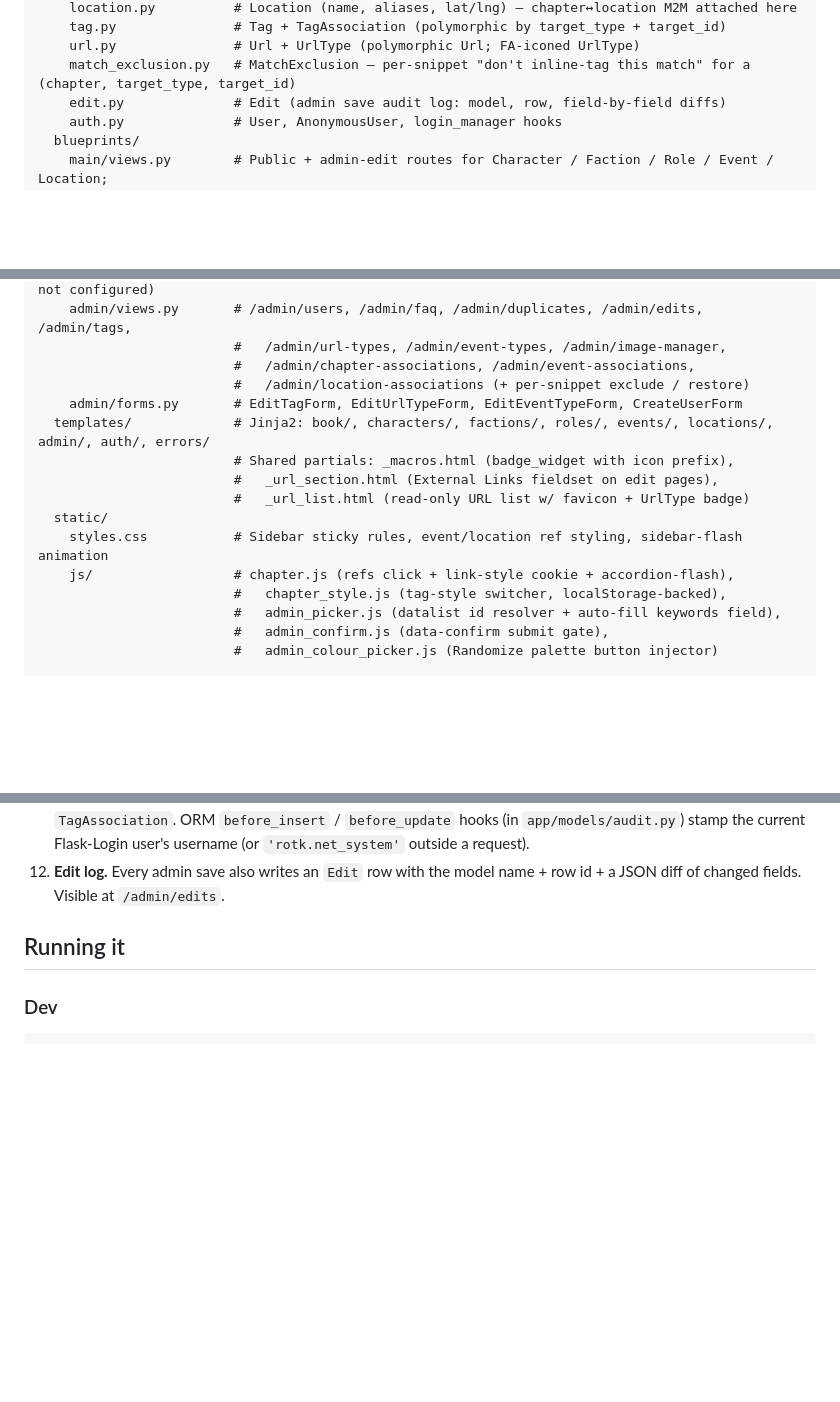
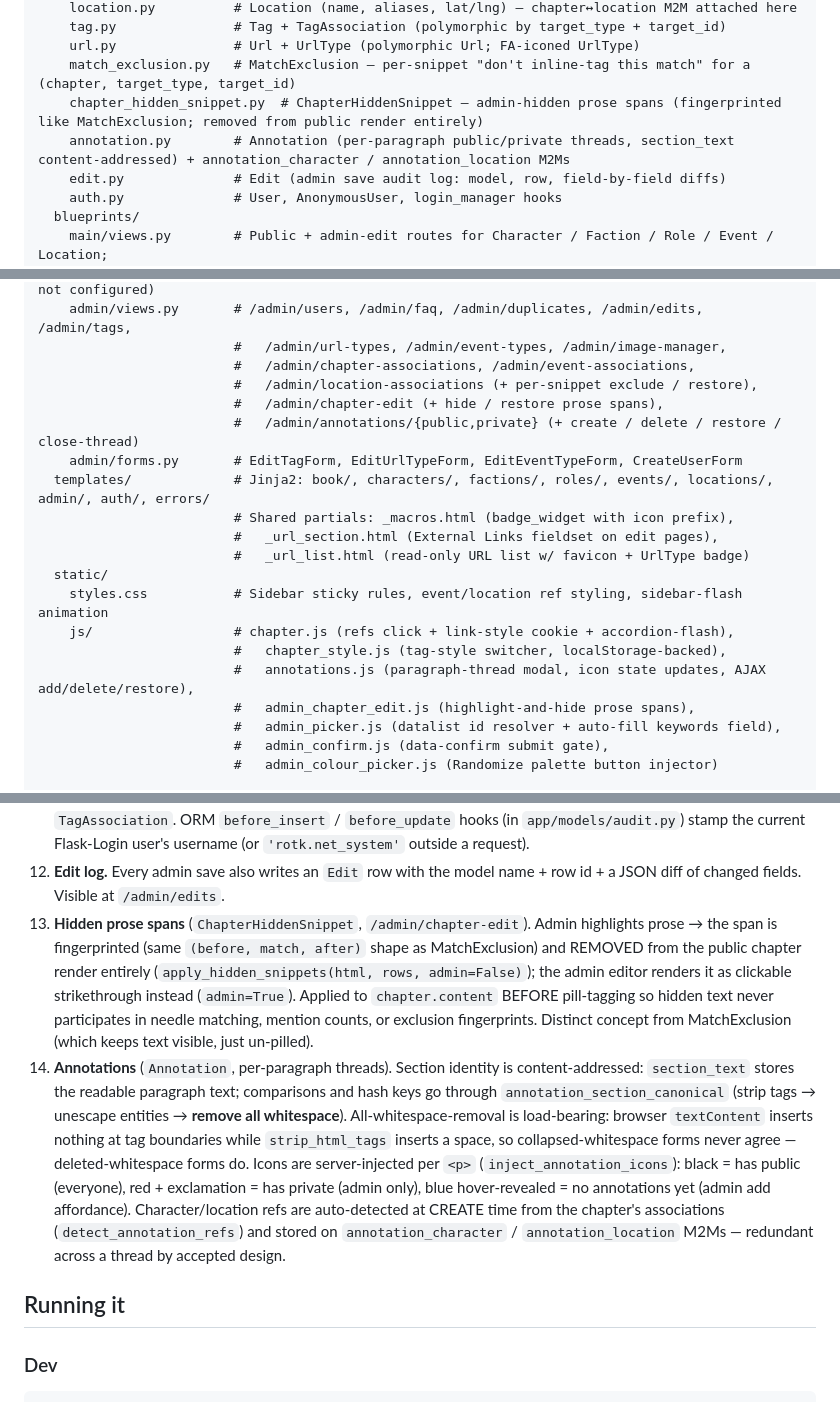
Before and after one commit to renton/rotk.net, a Markdown page: CLAUDE.md, 3 parts joined by grey strips. GitHub-like rendering; blank space fills up the shorter version.

```diff
--- a/CLAUDE.md
+++ b/CLAUDE.md
@@ -35,6 +35,8 @@ app/
     tag.py               # Tag + TagAssociation (polymorphic by target_type + target_id)
     url.py               # Url + UrlType (polymorphic Url; FA-iconed UrlType)
     match_exclusion.py   # MatchExclusion — per-snippet "don't inline-tag this match" for a (chapter, target_type, target_id)
+    chapter_hidden_snippet.py  # ChapterHiddenSnippet — admin-hidden prose spans (fingerprinted like MatchExclusion; removed from public render entirely)
+    annotation.py        # Annotation (per-paragraph public/private threads, section_text content-addressed) + annotation_character / annotation_location M2Ms
     edit.py              # Edit (admin save audit log: model, row, field-by-field diffs)
     auth.py              # User, AnonymousUser, login_manager hooks
   blueprints/
@@ -47,7 +49,9 @@ app/
     admin/views.py       # /admin/users, /admin/faq, /admin/duplicates, /admin/edits, /admin/tags,
                          #   /admin/url-types, /admin/event-types, /admin/image-manager,
                          #   /admin/chapter-associations, /admin/event-associations,
-                         #   /admin/location-associations (+ per-snippet exclude / restore)
+                         #   /admin/location-associations (+ per-snippet exclude / restore),
+                         #   /admin/chapter-edit (+ hide / restore prose spans),
+                         #   /admin/annotations/{public,private} (+ create / delete / restore / close-thread)
     admin/forms.py       # EditTagForm, EditUrlTypeForm, EditEventTypeForm, CreateUserForm
   templates/             # Jinja2: book/, characters/, factions/, roles/, events/, locations/, admin/, auth/, errors/
                          # Shared partials: _macros.html (badge_widget with icon prefix),
@@ -57,6 +61,8 @@ app/
     styles.css           # Sidebar sticky rules, event/location ref styling, sidebar-flash animation
     js/                  # chapter.js (refs click + link-style cookie + accordion-flash),
                          #   chapter_style.js (tag-style switcher, localStorage-backed),
+                         #   annotations.js (paragraph-thread modal, icon state updates, AJAX add/delete/restore),
+                         #   admin_chapter_edit.js (highlight-and-hide prose spans),
                          #   admin_picker.js (datalist id resolver + auto-fill keywords field),
                          #   admin_confirm.js (data-confirm submit gate),
                          #   admin_colour_picker.js (Randomize palette button injector)
@@ -107,6 +113,8 @@ db-data/                 # Postgres data volume for local dev (gitignored)
 10. **Polymorphic relationships.** `Url`, `TagAssociation`, and `MatchExclusion` use `(target_type, target_id)` pairs with no FK constraint on `target_id`; each first-class object has a `viewonly` SQLAlchemy relationship filtered to its own table name. Writes happen through the underlying rows directly (admin routes), not through the relationship.
 11. **Audit columns.** `created_by` + `last_edited_by` columns sit on every `AbstractObject` row plus `TagAssociation`. ORM `before_insert` / `before_update` hooks (in `app/models/audit.py`) stamp the current Flask-Login user's username (or `'rotk.net_system'` outside a request).
 12. **Edit log.** Every admin save also writes an `Edit` row with the model name + row id + a JSON diff of changed fields. Visible at `/admin/edits`.
+13. **Hidden prose spans** (`ChapterHiddenSnippet`, `/admin/chapter-edit`). Admin highlights prose → the span is fingerprinted (same `(before, match, after)` shape as MatchExclusion) and REMOVED from the public chapter render entirely (`apply_hidden_snippets(html, rows, admin=False)`); the admin editor renders it as clickable strikethrough instead (`admin=True`). Applied to `chapter.content` BEFORE pill-tagging so hidden text never participates in needle matching, mention counts, or exclusion fingerprints. Distinct concept from MatchExclusion (which keeps text visible, just un-pilled).
+14. **Annotations** (`Annotation`, per-paragraph threads). Section identity is content-addressed: `section_text` stores the readable paragraph text; comparisons and hash keys go through `annotation_section_canonical` (strip tags → unescape entities → **remove all whitespace**). All-whitespace-removal is load-bearing: browser `textContent` inserts nothing at tag boundaries while `strip_html_tags` inserts a space, so collapsed-whitespace forms never agree — deleted-whitespace forms do. Icons are server-injected per `<p>` (`inject_annotation_icons`): black = has public (everyone), red + exclamation = has private (admin only), blue hover-revealed = no annotations yet (admin add affordance). Character/location refs are auto-detected at CREATE time from the chapter's associations (`detect_annotation_refs`) and stored on `annotation_character` / `annotation_location` M2Ms — redundant across a thread by accepted design.
 
 ## Running it
 
```
Also changed, not shown: other parts of CLAUDE.md (+3 -0 lines), README.md (+13 -2 lines).
